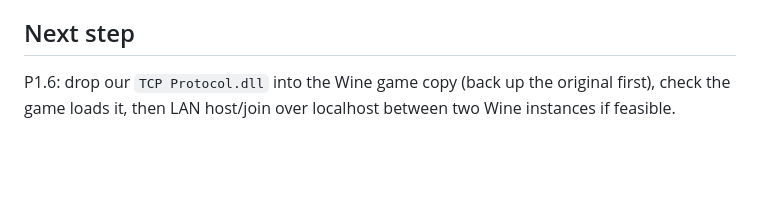
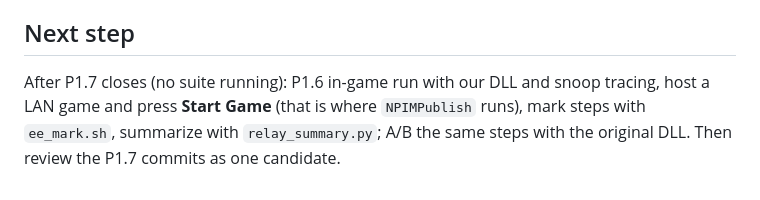
Before and after one commit to McGregory99/empire-earth-web, a Markdown page: odd/tasks/empire-earth-web.md, the part around one of its changes. Drawn GitHub-style; blank space fills up the shorter version.

Commit message:
docs: record lobby host path and plugin call points (P1.8)

```diff
--- a/odd/tasks/empire-earth-web.md
+++ b/odd/tasks/empire-earth-web.md
@@ -172,4 +172,4 @@ Clean C++ clone built with clang `--target=i686-pc-windows-msvc` (MSVC vtable la
 Estimate (not measured): ~3–4 weeks to a verified drop-in clone. Risks: silent corruption from wrong engine layouts, scenario determinism (FPS counters, time-based animation), x87 vs SSE 1-ULP differences in culling, unproven link path.
 
 ## Next step
-P1.6: drop our `TCP Protocol.dll` into the Wine game copy (back up the original first), check the game loads it, then LAN host/join over localhost between two Wine instances if feasible.
+After P1.7 closes (no suite running): P1.6 in-game run with our DLL and snoop tracing, host a LAN game and press **Start Game** (that is where `NPIMPublish` runs), mark steps with `ee_mark.sh`, summarize with `relay_summary.py`; A/B the same steps with the original DLL. Then review the P1.7 commits as one candidate.
```
Also changed, not shown: other parts of odd/tasks/empire-earth-web.md (+1 -1 lines).
